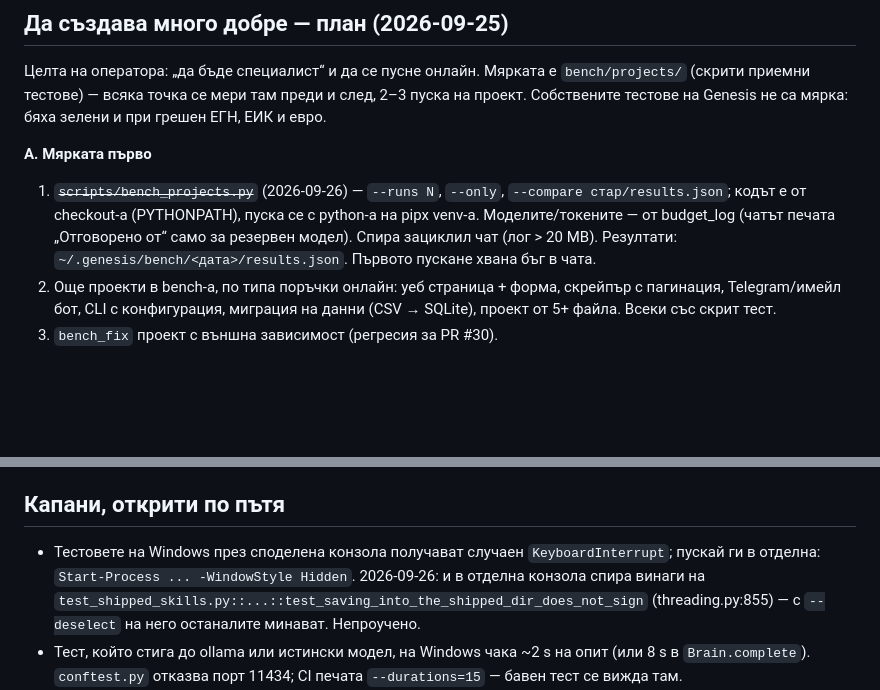
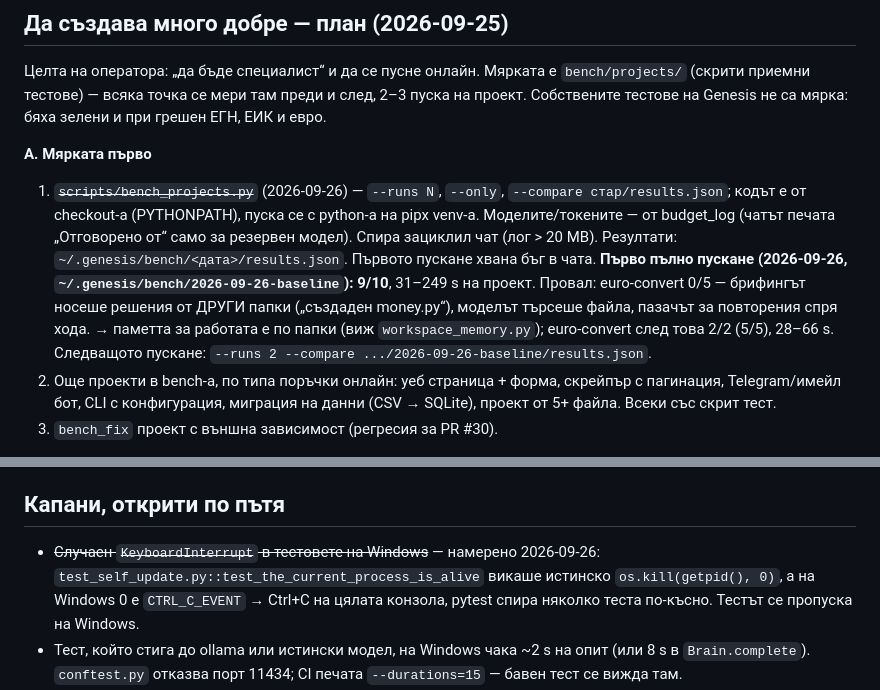
Before and after one commit to me7ko-dev/genesis-agent, a Markdown page: NEXT_STEPS.md, 2 parts joined by grey strips. Rendered like a GitHub page; blank space fills up the shorter version.

Commit message:
docs: NEXT_STEPS - first bench_projects run, memory per folder, the Ctrl+C trap
Co-Authored-By: Claude Opus 5.5 <noreply@anthropic.com>

```diff
--- a/NEXT_STEPS.md
+++ b/NEXT_STEPS.md
@@ -188,6 +188,12 @@ Microsoft Store, която виси до таймаута (~400 s на кома
    pipx venv-а. Моделите/токените — от budget_log (чатът печата „Отговорено от“
    само за резервен модел). Спира зациклил чат (лог > 20 MB). Резултати:
    `~/.genesis/bench/<дата>/results.json`. Първото пускане хвана бъг в чата.
+   **Първо пълно пускане (2026-09-26, `~/.genesis/bench/2026-09-26-baseline`):
+   9/10**, 31–249 s на проект. Провал: euro-convert 0/5 — брифингът носеше
+   решения от ДРУГИ папки („създаден money.py“), моделът търсеше файла,
+   пазачът за повторения спря хода. → паметта за работата е по папки (виж
+   `workspace_memory.py`); euro-convert след това 2/2 (5/5), 28–66 s.
+   Следващото пускане: `--runs 2 --compare .../2026-09-26-baseline/results.json`.
 2. Още проекти в bench-а, по типа поръчки онлайн: уеб страница + форма,
    скрейпър с пагинация, Telegram/имейл бот, CLI с конфигурация, миграция на
    данни (CSV → SQLite), проект от 5+ файла. Всеки със скрит тест.
@@ -260,11 +266,10 @@ Genesis остава двигателят; услугата е отделна ч
 
 ## Капани, открити по пътя
 
-- Тестовете на Windows през споделена конзола получават случаен
-  `KeyboardInterrupt`; пускай ги в отделна: `Start-Process ... -WindowStyle Hidden`.
-  2026-09-26: и в отделна конзола спира винаги на
-  `test_shipped_skills.py::...::test_saving_into_the_shipped_dir_does_not_sign`
-  (threading.py:855) — с `--deselect` на него останалите минават. Непроучено.
+- ~~Случаен `KeyboardInterrupt` в тестовете на Windows~~ — намерено 2026-09-26:
+  `test_self_update.py::test_the_current_process_is_alive` викаше истинско
+  `os.kill(getpid(), 0)`, а на Windows 0 е `CTRL_C_EVENT` → Ctrl+C на цялата
+  конзола, pytest спира няколко теста по-късно. Тестът се пропуска на Windows.
 - Тест, който стига до ollama или истински модел, на Windows чака ~2 s на
   опит (или 8 s в `Brain.complete`). `conftest.py` отказва порт 11434;
   CI печата `--durations=15` — бавен тест се вижда там.
```
